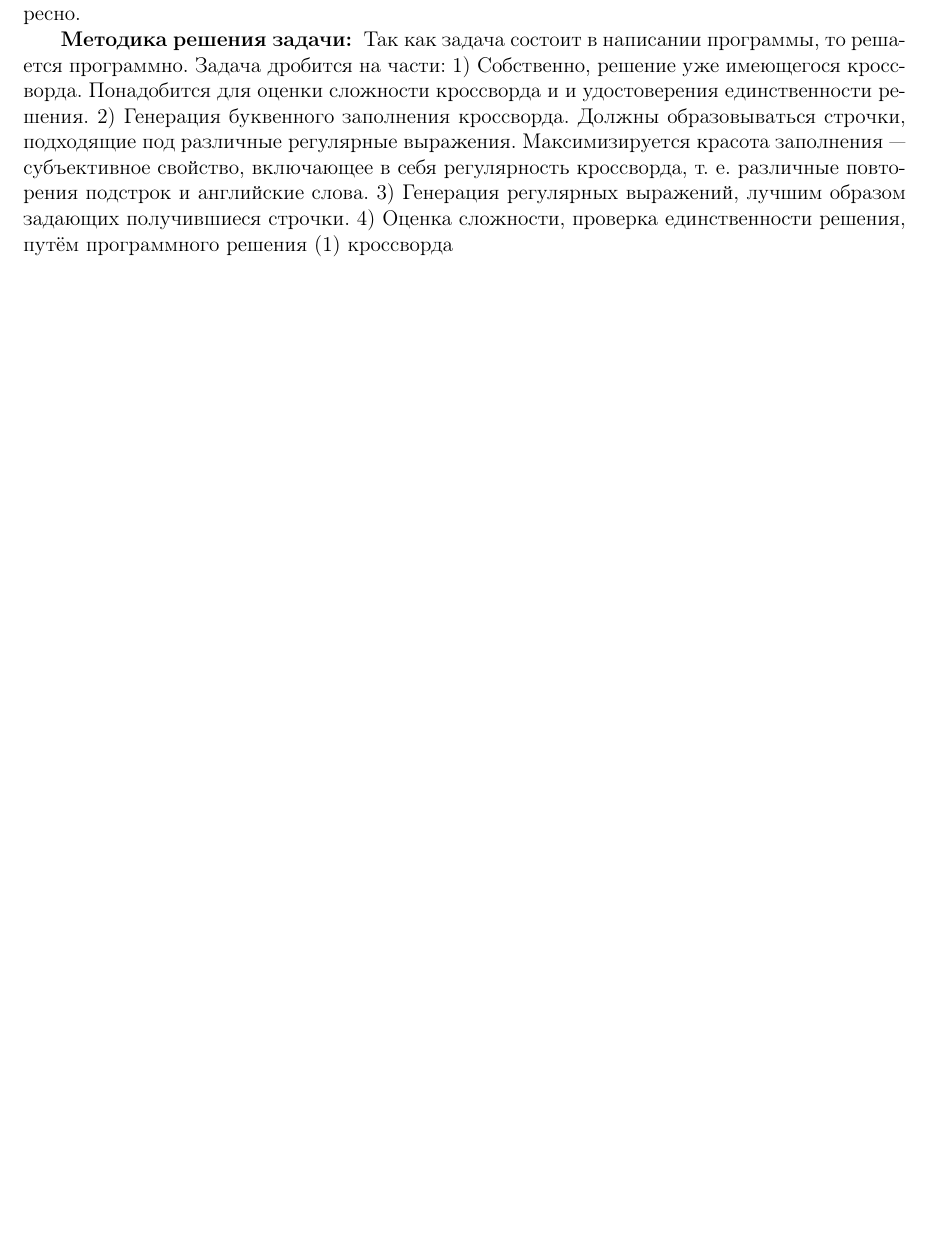
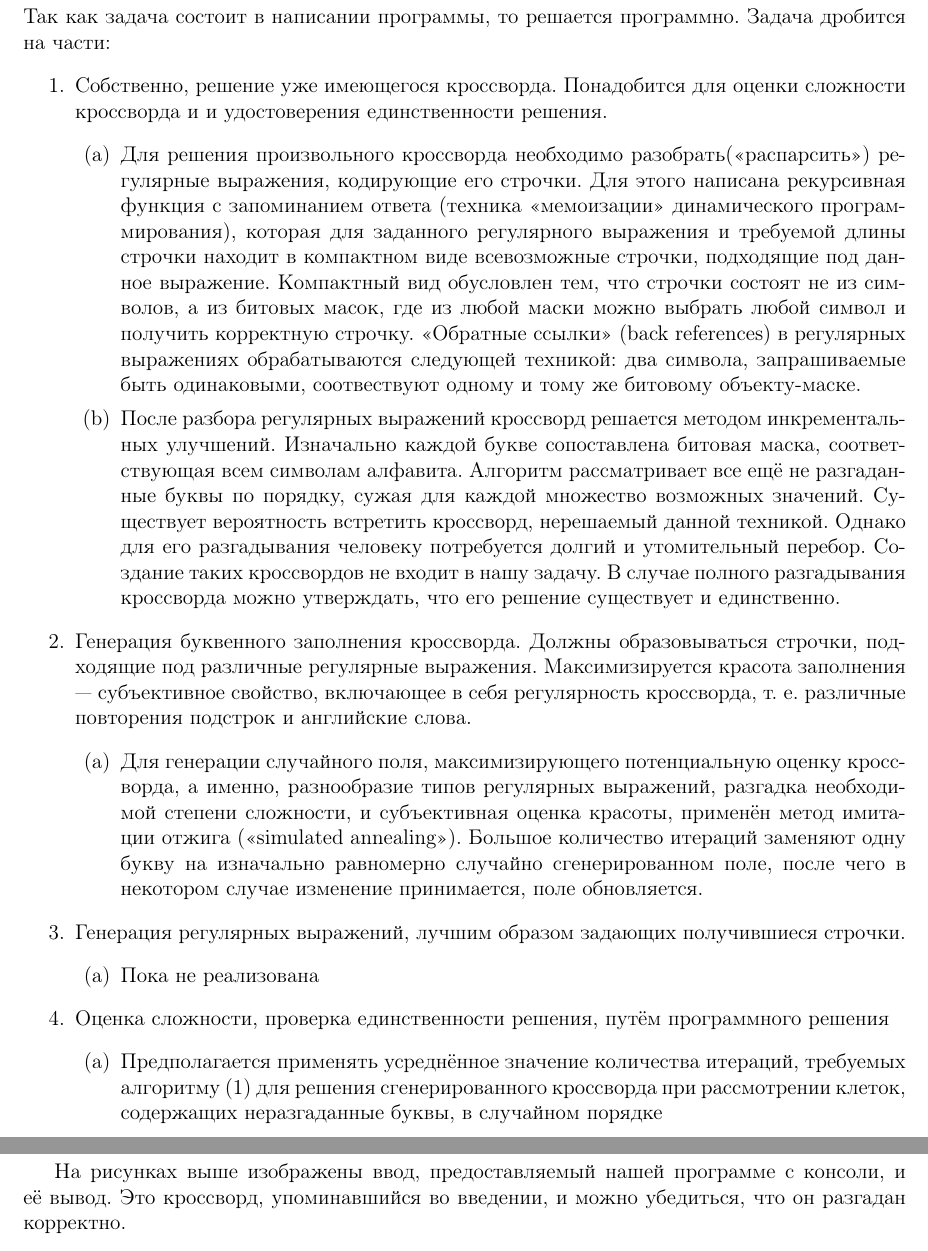
Before and after one commit to GitProger/practice-regex-cross, a LaTeX document (report/main.tex): part of page 2 of 2 before the commit and two parts of pages 4 and 5 of 6 after it, the two joined at a grey line, cut so that both start at the same text, the shorter picture padded with empty space. Compiled offline with pdfLaTeX.

Commit message:
Crossword generating was improved

```diff
--- a/report/main.tex
+++ b/report/main.tex
@@ -6,7 +6,9 @@
 \usepackage{graphicx}
 \usepackage{caption}
 \usepackage{wrapfig}
-
+\usepackage{multicol}
+\usepackage{lipsum}
+\usepackage{mwe}
 
 % \def \var {value}
 \newcommand{\ReportTheme}{Практика}
@@ -65,9 +74,3 @@
-\textbf{ Методика решения задачи: }
-Так как задача состоит в написании программы, то решается программно. Задача дробится на части:
-1) Собственно, решение уже имеющегося кроссворда. Понадобится для оценки сложности кроссворда и и удостоверения единственности решения.
-2) Генерация буквенного заполнения кроссворда. Должны образовываться строчки, подходящие под различные регулярные выражения. Максимизируется красота заполнения — субъективное свойство, включающее в себя регулярность кроссворда, т. е. различные повторения подстрок и английские слова.
-3) Генерация регулярных выражений, лучшим образом задающих получившиеся строчки.
-4) Оценка сложности, проверка единственности решения, путём программного решения (1) кроссворда
 
 %----------------------------------------------------------------------------------------------------------
     \newpage % Постановка задачи
@@ -75,3 +78,24 @@
 %----------------------------------------------------------------------------------------------------------
     \newpage % Методика решения задачи
 
+\section{ Методика решения задачи: }
+Так как задача состоит в написании программы, то решается программно. Задача дробится на части:
+\begin{enumerate}
+\item Собственно, решение уже имеющегося кроссворда. Понадобится для оценки сложности кроссворда и и удостоверения единственности решения.
+\begin{enumerate}
+\item Для решения произвольного кроссворда необходимо разобрать(«распарсить») регулярные выражения, кодирующие его строчки. Для этого написана рекурсивная функция с запоминанием ответа (техника «мемоизации» динамического программирования), которая для заданного регулярного выражения и требуемой длины строчки находит в компактном виде всевозможные строчки, подходящие под данное выражение. Компактный вид обусловлен тем, что строчки состоят не из символов, а из битовых масок, где из любой маски можно выбрать любой символ и получить корректную строчку. «Обратные ссылки» (back references) в регулярных выражениях обрабатываются следующей техникой: два символа, запрашиваемые быть одинаковыми, соотвествуют одному и тому же битовому объекту-маске.
+\item После разбора регулярных выражений кроссворд решается методом инкрементальных улучшений. Изначально каждой букве сопоставлена битовая маска, соответствующая всем символам алфавита. Алгоритм рассматривает все ещё не разгаданные буквы по порядку, сужая для каждой множество возможных значений. Существует вероятность встретить кроссворд, нерешаемый данной техникой. Однако для его разгадывания человеку потребуется долгий и утомительный перебор. Создание таких кроссвордов не входит в нашу задачу. В случае полного разгадывания кроссворда можно утверждать, что его решение существует и единственно.
+\end{enumerate}
+\item Генерация буквенного заполнения кроссворда. Должны образовываться строчки, подходящие под различные регулярные выражения. Максимизируется красота заполнения — субъективное свойство, включающее в себя регулярность кроссворда, т. е. различные повторения подстрок и английские слова.
+\begin{enumerate}
+\item Для генерации случайного поля, максимизирующего потенциальную оценку кроссворда, а именно, разнообразие типов регулярных выражений, разгадка необходимой степени сложности, и субъективная оценка красоты, применён метод имитации отжига («simulated annealing»). Большое количество итераций заменяют одну букву на изначально равномерно случайно сгенерированном поле, после чего в некотором случае изменение принимается, поле обновляется.
+\end{enumerate}
+\item Генерация регулярных выражений, лучшим образом задающих получившиеся строчки.
+\begin{enumerate}
+\item Пока не реализована
+\end{enumerate}
+\item Оценка сложности, проверка единственности решения, путём программного решения
+\begin{enumerate}
+\item Предполагается применять усреднённое значение количества итераций, требуемых алгоритму (1) для решения сгенерированного кроссворда при рассмотрении клеток, содержащих неразгаданные буквы, в случайном порядке
+\end{enumerate}
+\end{enumerate}
@@ -81,3 +114,6 @@
+        \end{figure*}
+    \end{multicols}
+        На рисунках выше изображены ввод, предоставляемый нашей программе с консоли, и её вывод. Это кроссворд, упоминавшийся во введении, и можно убедиться, что он разгадан корректно.
 %----------------------------------------------------------------------------------------------------------
     \newpage % Анализ рез-ов
 
```
Also changed, not shown: report/HexagonalInput1.PNG (added), report/HexagonalOutput1.PNG (added), report/generated1.png (added), report/generated2.png (added), report/generated3.png (added), report/generated4.png (added), report/main.tex (22 more changed lines), 1 other file.
